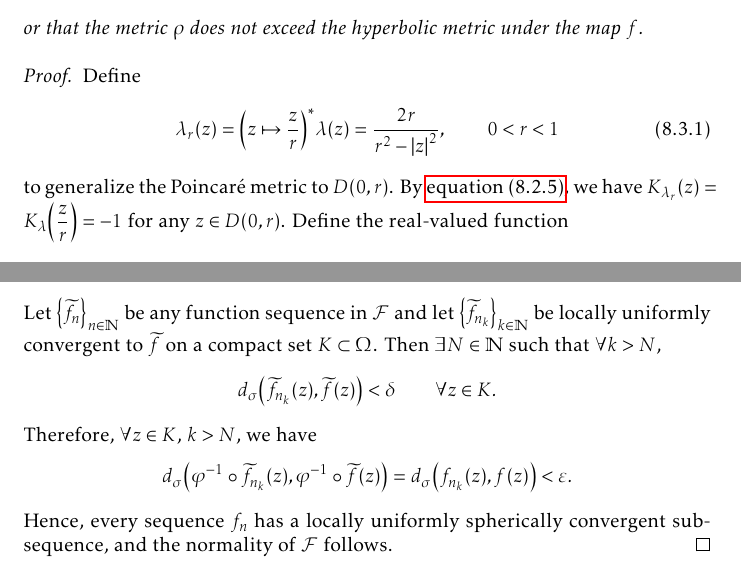
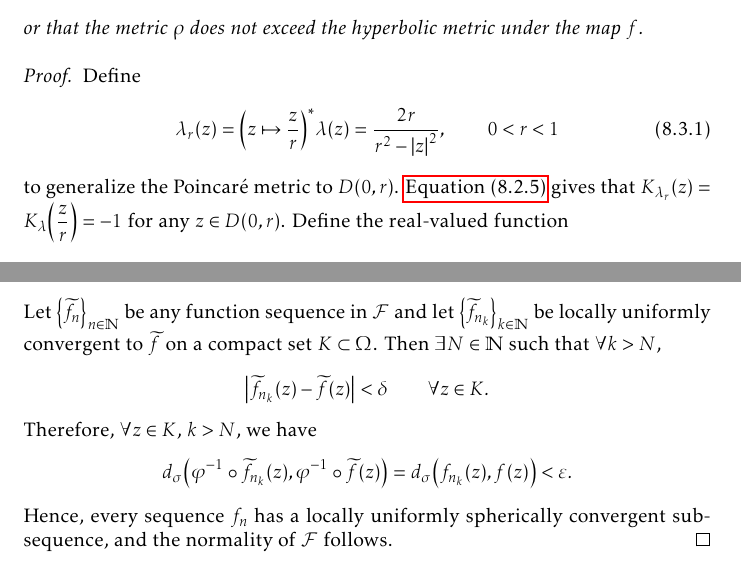
Before and after one commit to slipperking/complex-analysis-latex, a LaTeX document (main.tex): two parts of pages 180 and 190 of 202, joined at a grey line, cut so that both start at the same text. Compiled offline with pdfLaTeX.

Commit message:
overleaf_to_git (Sun Sep 28 17:38:49 2025 -0700): update main.tex from r22367 to r22370

```diff
--- a/main.tex
+++ b/main.tex
@@ -4081,7 +4081,7 @@ The hyperbolic metric \(\lambda\) in \cref{eq:poincaremetricdefinition} does not
     Define
     \begin{equation}
         \lambda_r(z)=\qty(z\mapsto\frac{z}{r})^*\lambda(z)=\frac{2r}{r^2-\abs{z}^2},\qquad 0<r<1\label{eq:poincaremetriconscaleddisks}
-    \end{equation} to generalize the Poincaré metric to \(D(0,r)\). By \cref{eq:curvatureinvarianceunderholomorphicpullback}, we have \(K_{\lambda_r}(z)=K_\lambda\qty(\frac{z}{r})=-1\) for any \(z\in D(0,r)\). Define the real-valued function \[u_r(z)=\frac{f^*\rho\qty(z)}{\lambda_r(z)}\qfor z\in D(0,r),\] which is nonnegative and continuous on \(D(0,r)\). The pullback metric \(f^*\rho=\qty(\rho\circ f)\abs{f'}\) is continuous on \(\mathbb{D}\) and thus bounded on \(\overline{D(0,r)}\) (as a consequence of \cref{thm:continuousfunctionboundedoncompact}). As \(\abs{z}\to r^-\), \(\lambda_r(z)\to\infty\), and hence \(\lim_{\abs{z}\to r^{-}}u_r(z)=0\). Thus, \[M_r=\max_{z\in \overline{D(0,r)}}u_r(z)\] must be attained at some \(z=\tau_r\in D(0,r)\) (within the interior).
+    \end{equation} to generalize the Poincaré metric to \(D(0,r)\). \Cref{eq:curvatureinvarianceunderholomorphicpullback} gives that \(K_{\lambda_r}(z)=K_\lambda\qty(\frac{z}{r})=-1\) for any \(z\in D(0,r)\). Define the real-valued function \[u_r(z)=\frac{f^*\rho\qty(z)}{\lambda_r(z)}\qfor z\in D(0,r),\] which is nonnegative and continuous on \(D(0,r)\). The pullback metric \(f^*\rho=\qty(\rho\circ f)\abs{f'}\) is continuous on \(\mathbb{D}\) and thus bounded on \(\overline{D(0,r)}\) (as a consequence of \cref{thm:continuousfunctionboundedoncompact}). As \(\abs{z}\to r^-\), \(\lambda_r(z)\to\infty\), and hence \(\lim_{\abs{z}\to r^{-}}u_r(z)=0\). Thus, \[M_r=\max_{z\in \overline{D(0,r)}}u_r(z)\] must be attained at some \(z=\tau_r\in D(0,r)\) (within the interior).
 
     If \(M_r=0\), then \(\forall z\in D(0,r)\), \(\frac{f^*\rho(z)}{\lambda_r(z)}=0\Rightarrow M_r=0\leq 1\) by maximality. On the contrary, if \(M_r>0\), \(f^*\rho\) has well defined Gaussian curvature at \(\tau_r\). Since
     \begin{align*}
@@ -4230,7 +4230,7 @@ Montel's Theorem for holomorphically normal families in \cref{thm:montel} can be
     Hence, the family of meromorphic functions \[\widetilde{\mathcal{F}}=\cbraces{\varphi\circ f}{f\in\mathcal{F}}\] omits \(0\), \(1\), and \(\infty\) (and hence each function is holomorphic). By the Fundamental Holomorphic Normality Test (\cref{thm:fundamentalnormalitytest}), \(\widetilde{\mathcal{F}}\) is normal.
 
     By \cref{prop:linearfractionaltransformationuniformlysphericallycontinuous}, \(\forall\varepsilon>0\), \(\exists\delta>0\) such that \(\forall \abs{w_1-w_2}<\delta\) in \(\mathbb{C}\), \[d_\sigma\qty(\varphi^{-1}\qty(w_1),\varphi^{-1}\qty(w_2))<\varepsilon.\]
-    Let \(\qty{\widetilde{f}_n}_{n\in\mathbb{N}}\) be any function sequence in \(\mathcal{F}\) and let \(\qty{\widetilde{f}_{n_k}}_{k\in\mathbb{N}}\) be locally uniformly convergent to \(\widetilde{f}\) on a compact set \(K\subset\Omega\). Then \(\exists N\in\mathbb{N}\) such that \(\forall k>N\), \[d_\sigma\qty(\widetilde{f}_{n_k}(z),\widetilde{f}(z))<\delta\qquad\forall z\in K.\]
+    Let \(\qty{\widetilde{f}_n}_{n\in\mathbb{N}}\) be any function sequence in \(\mathcal{F}\) and let \(\qty{\widetilde{f}_{n_k}}_{k\in\mathbb{N}}\) be locally uniformly convergent to \(\widetilde{f}\) on a compact set \(K\subset\Omega\). Then \(\exists N\in\mathbb{N}\) such that \(\forall k>N\), \[\abs{\widetilde{f}_{n_k}(z)-\widetilde{f}(z)}<\delta\qquad\forall z\in K.\]
     Therefore, \(\forall z\in K\), \(k>N\), we have \[d_\sigma\qty(\varphi^{-1}\circ\widetilde{f}_{n_k}(z),\varphi^{-1}\circ\widetilde{f}(z))=d_\sigma\qty(f_{n_k}(z),f(z))<\varepsilon.\] Hence, every sequence \(f_n\) has a locally uniformly spherically convergent subsequence, and the normality of \(\mathcal{F}\) follows.
 \end{proof}
 \subsection{The Great Picard, Bloch, Landau, and Schottky Theorems}
```
